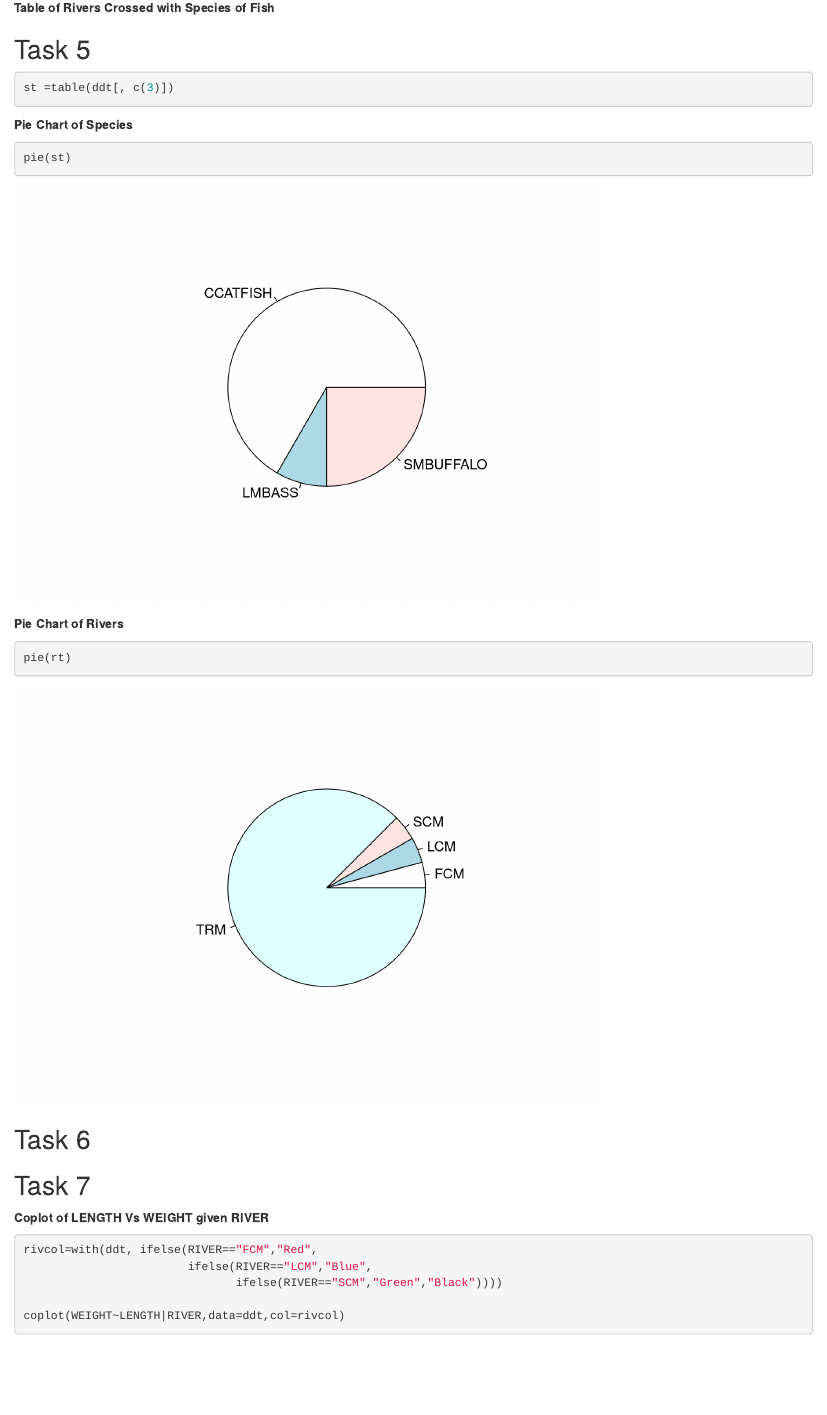
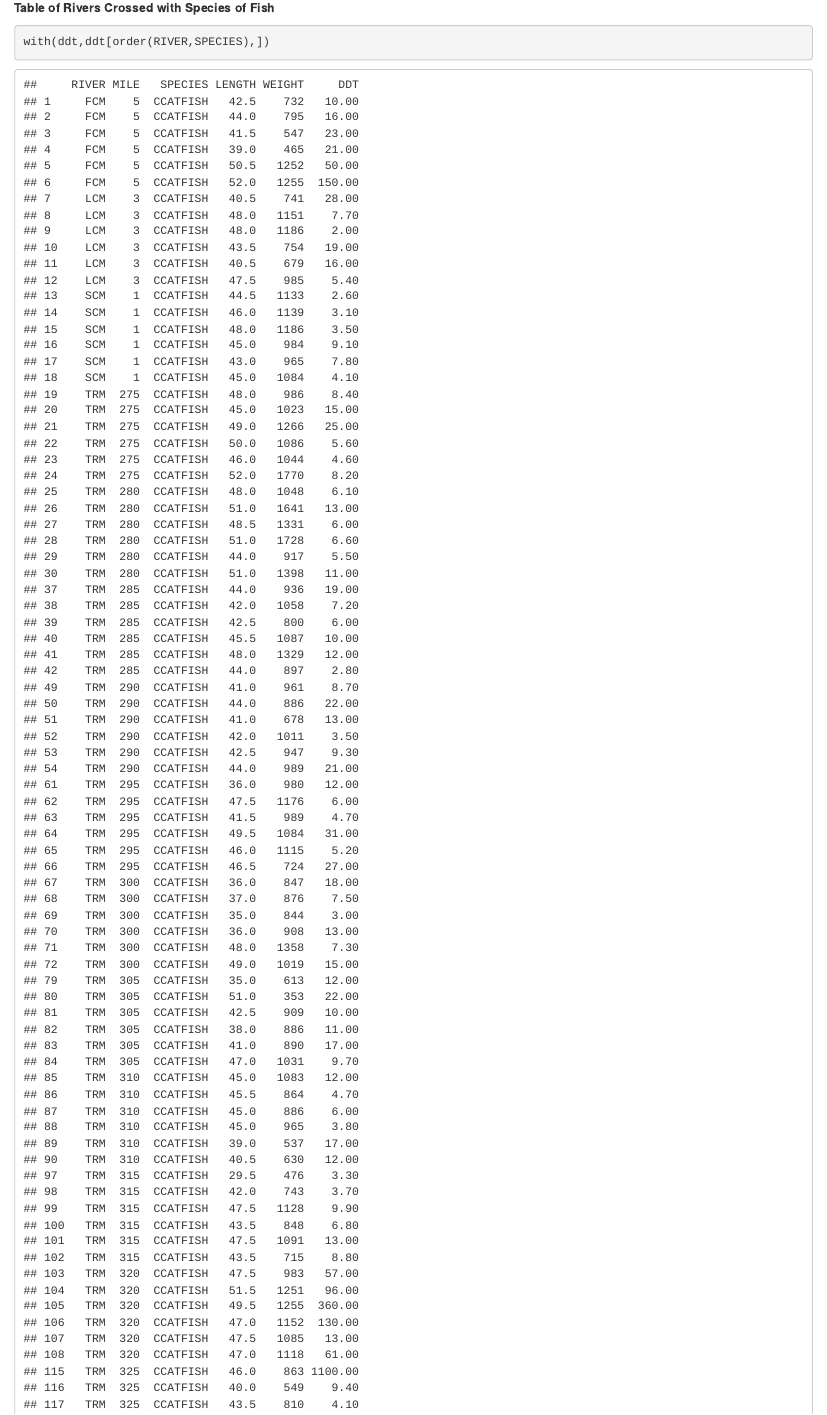
Before and after one commit to netanelreese/stats-lab1, an R Markdown document (Lab1.Rmd): the page in a window 1100 px wide, from 2500 px down. Rendered offline with R 4.5, knitr and Pandoc, with nearby package versions; common packages that the code uses without loading them are loaded.

Commit message:
Finished task 4?

````diff
--- a/Lab1.Rmd
+++ b/Lab1.Rmd
@@ -56,6 +56,7 @@ barplot(rt,beside=TRUE,col=rainbow(4))
 
 **Table of Rivers Crossed with Species of Fish**
 ```{r}
+with(ddt,ddt[order(RIVER,SPECIES),])
 
 ```
 
````
Also changed, not shown: Lab1.html, Lab1_files/figure-html/unnamed-chunk-11-1.png (deleted), Lab1_files/figure-html/unnamed-chunk-12-1.png (deleted), Lab1_files/figure-html/unnamed-chunk-5-1.png (deleted), Lab1_files/figure-html/unnamed-chunk-8-1.png (deleted), Lab1_files/figure-html/unnamed-chunk-9-1.png (deleted), Lab1.Rmd (1 more changed lines), 1 other file.
